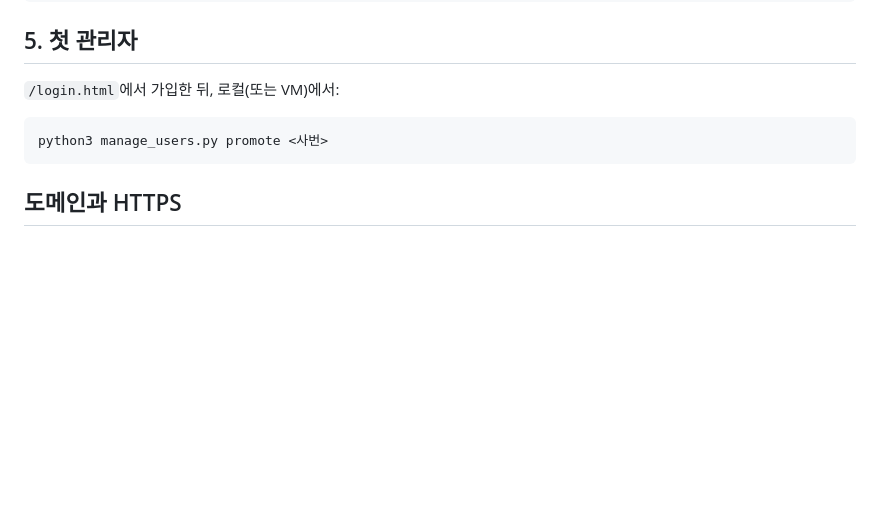
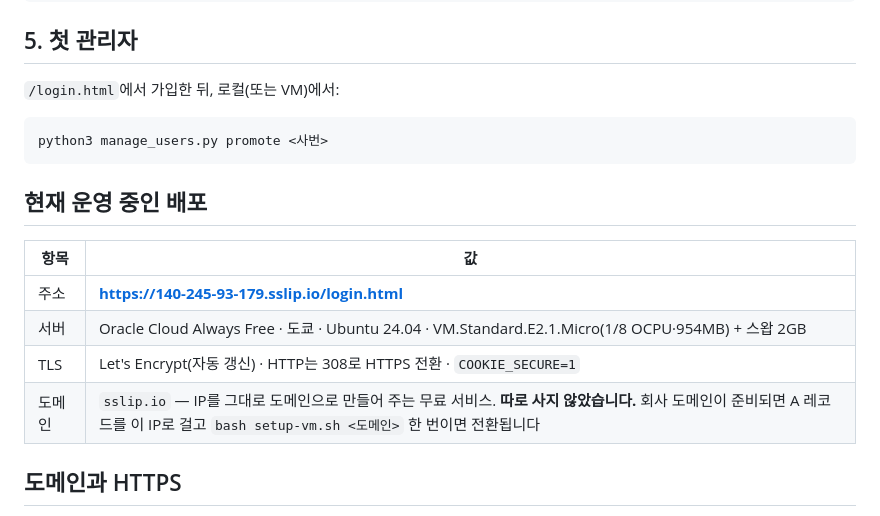
Before and after one commit to n0ah-031/Day11, a Markdown page: DEPLOY.md, the part around the change. GitHub-like rendering; blank space fills up the shorter version.

Commit message:
HTTPS 전환 완료 — sslip.io + Let's Encrypt
443이 닫힌 것처럼 보였던 원인은 보안 목록이 아니라 Caddy가 :80 모드라 컨테이너 안에서
443을 듣지 않았던 것이었다(호스트 docker-proxy는 듣고 있어 VM 안에서는 연결되고 밖에서는
안 되는 모양이 나왔다). SITE_ADDRESS를 도메인으로 주니 Caddy가 443을 열고 tls-alpn-01로
인증서를 받았다.

도메인은 사지 않았다 — sslip.io가 IP를 그대로 도메인으로 해석해 준다. 회사 도메인이
준비되면 A 레코드만 걸고 같은 명령에 도메인을 바꿔 넣으면 된다.

확인: 인증서(Let's Encrypt, 11/5까지) · 화면 7개 200 · HTTP는 308로 HTTPS 전환 ·
쿠키 Secure·HttpOnly·SameSite 전부 적용 · HTTPS로 가입→로그인→업로드→검토(AI 켬, 정상/이상
판정)→취합→다운로드까지 동작. 테스트 계정은 정리했다.

````diff
--- a/DEPLOY.md
+++ b/DEPLOY.md
@@ -96,6 +96,15 @@ git pull && sudo docker compose up -d --build   # 갱신(진행 중 세션은
 python3 manage_users.py promote <사번>
 ```
 
+## 현재 운영 중인 배포
+
+| 항목 | 값 |
+|---|---|
+| 주소 | **https://140-245-93-179.sslip.io/login.html** |
+| 서버 | Oracle Cloud Always Free · 도쿄 · Ubuntu 24.04 · VM.Standard.E2.1.Micro(1/8 OCPU·954MB) + 스왑 2GB |
+| TLS | Let's Encrypt(자동 갱신) · HTTP는 308로 HTTPS 전환 · `COOKIE_SECURE=1` |
+| 도메인 | `sslip.io` — IP를 그대로 도메인으로 만들어 주는 무료 서비스. **따로 사지 않았습니다.** 회사 도메인이 준비되면 A 레코드를 이 IP로 걸고 `bash setup-vm.sh <도메인>` 한 번이면 전환됩니다 |
+
 ## 도메인과 HTTPS
 
 - **도메인이 있으면** `SITE_ADDRESS`에 도메인을 넣고 A 레코드를 VM IP로 걸어두면 Caddy가
````
Also changed, not shown: HANDOFF.md (+2 -1 lines).
